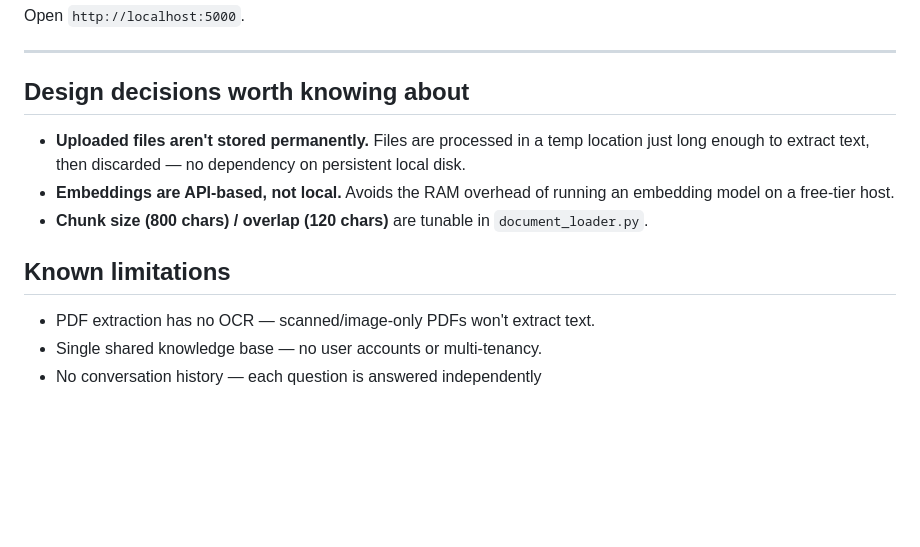
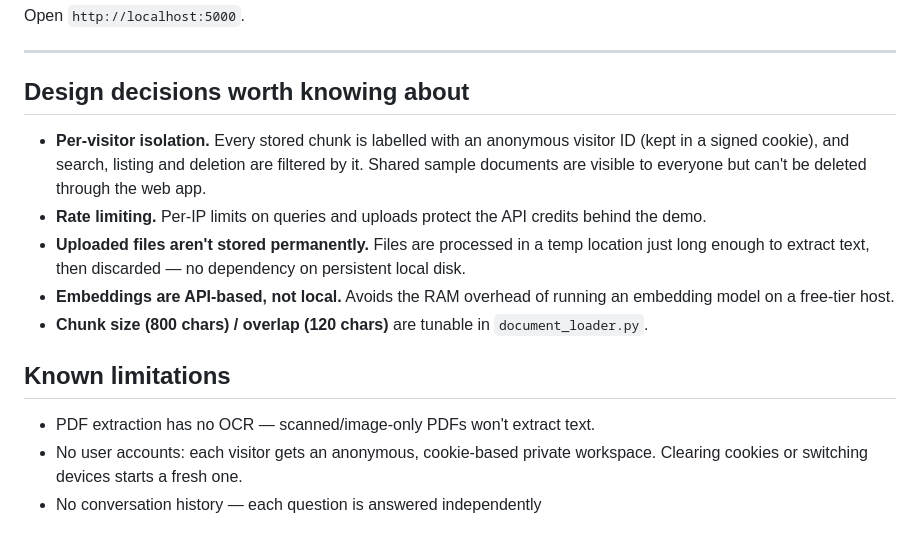
Before and after one commit to TapadiptaRoy/chatbot_rag, a Markdown page: README.md, the part around the change. Rendered like a GitHub page; blank space fills up the shorter version.

Commit message:
Update README and add project overview sample

```diff
--- a/README.md
+++ b/README.md
@@ -80,6 +80,8 @@ Open `http://localhost:5000`.
 
 ## Design decisions worth knowing about
 
+- **Per-visitor isolation.** Every stored chunk is labelled with an anonymous visitor ID (kept in a signed cookie), and search, listing and deletion are filtered by it. Shared sample documents are visible to everyone but can't be deleted through the web app.
+- **Rate limiting.** Per-IP limits on queries and uploads protect the API credits behind the demo.
 - **Uploaded files aren't stored permanently.** Files are processed in a temp location just long enough to extract text, then discarded — no dependency on persistent local disk.
 - **Embeddings are API-based, not local.** Avoids the RAM overhead of running an embedding model on a free-tier host.
 - **Chunk size (800 chars) / overlap (120 chars)** are tunable in `document_loader.py`.
@@ -87,5 +89,5 @@ Open `http://localhost:5000`.
 ## Known limitations
 
 - PDF extraction has no OCR — scanned/image-only PDFs won't extract text.
-- Single shared knowledge base — no user accounts or multi-tenancy.
+- No user accounts: each visitor gets an anonymous, cookie-based private workspace. Clearing cookies or switching devices starts a fresh one.
 - No conversation history — each question is answered independently
```
